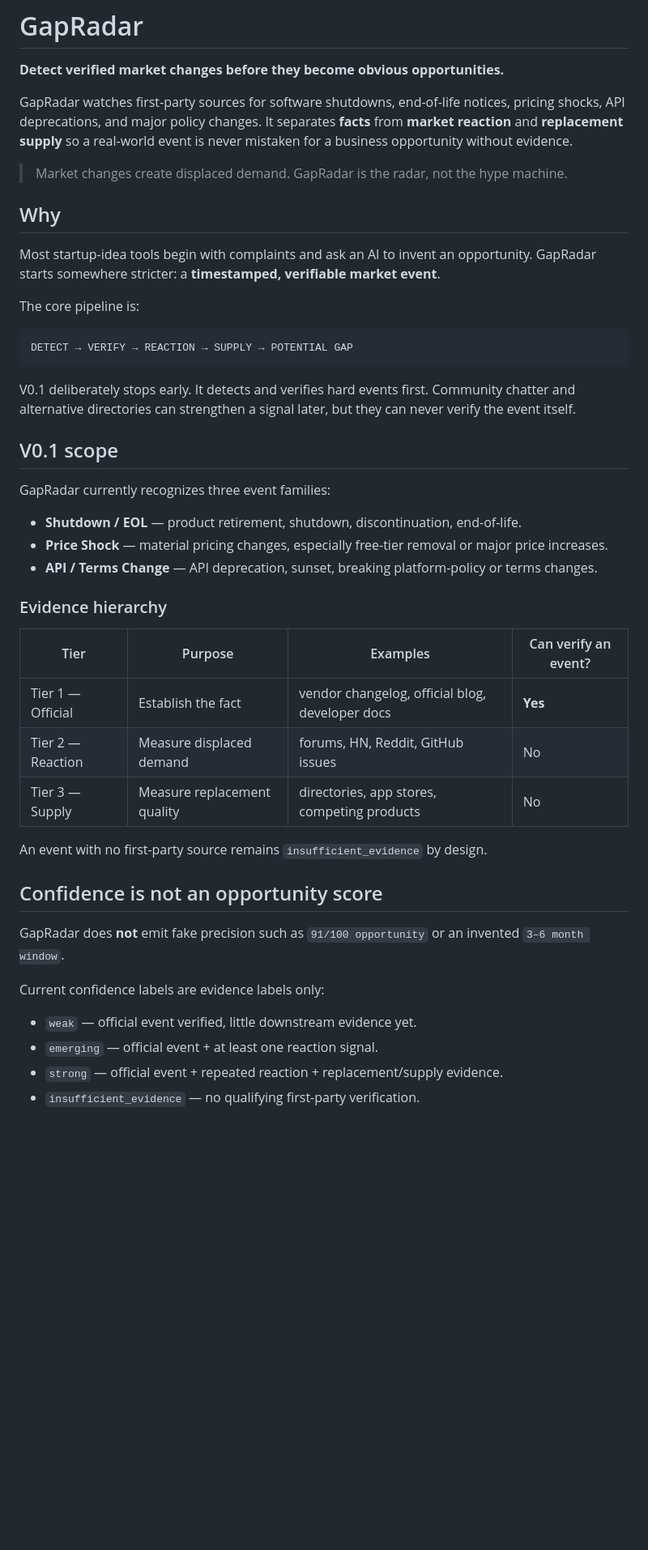
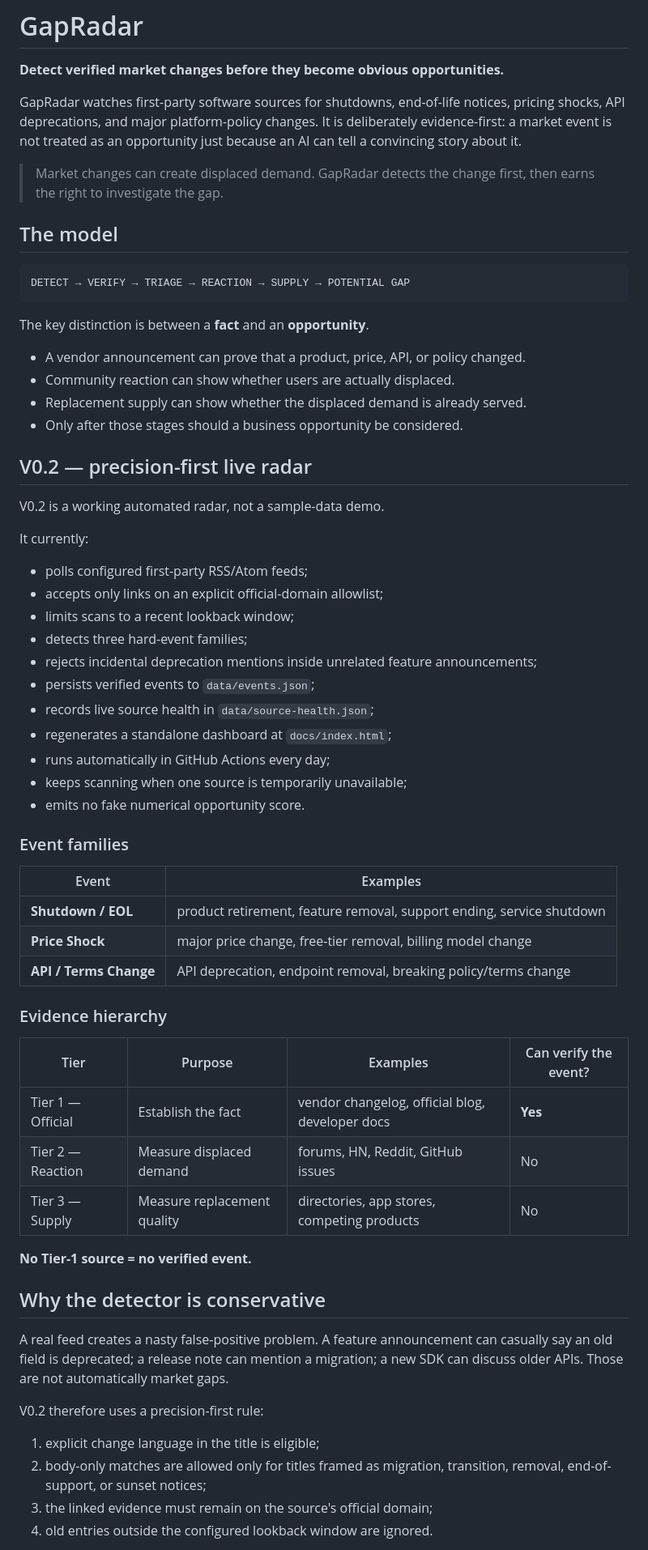
Before and after one commit to AmazingKimi/GapRadar, a Markdown page: README.md, the part around one of its changes. Shown at 81% size. GitHub-like rendering; blank space fills up the shorter version.

````diff
--- a/README.md
+++ b/README.md
@@ -2,48 +2,67 @@
 
 **Detect verified market changes before they become obvious opportunities.**
 
-GapRadar watches first-party sources for software shutdowns, end-of-life notices, pricing shocks, API deprecations, and major policy changes. It separates **facts** from **market reaction** and **replacement supply** so a real-world event is never mistaken for a business opportunity without evidence.
+GapRadar watches first-party software sources for shutdowns, end-of-life notices, pricing shocks, API deprecations, and major platform-policy changes. It is deliberately evidence-first: a market event is not treated as an opportunity just because an AI can tell a convincing story about it.
 
-> Market changes create displaced demand. GapRadar is the radar, not the hype machine.
+> Market changes can create displaced demand. GapRadar detects the change first, then earns the right to investigate the gap.
 
-## Why
-
-Most startup-idea tools begin with complaints and ask an AI to invent an opportunity. GapRadar starts somewhere stricter: a **timestamped, verifiable market event**.
-
-The core pipeline is:
+## The model
 
 ```text
-DETECT → VERIFY → REACTION → SUPPLY → POTENTIAL GAP
+DETECT → VERIFY → TRIAGE → REACTION → SUPPLY → POTENTIAL GAP
 ```
 
-V0.1 deliberately stops early. It detects and verifies hard events first. Community chatter and alternative directories can strengthen a signal later, but they can never verify the event itself.
+The key distinction is between a **fact** and an **opportunity**.
 
-## V0.1 scope
+- A vendor announcement can prove that a product, price, API, or policy changed.
+- Community reaction can show whether users are actually displaced.
+- Replacement supply can show whether the displaced demand is already served.
+- Only after those stages should a business opportunity be considered.
 
-GapRadar currently recognizes three event families:
+## V0.2 — precision-first live radar
 
-- **Shutdown / EOL** — product retirement, shutdown, discontinuation, end-of-life.
-- **Price Shock** — material pricing changes, especially free-tier removal or major price increases.
-- **API / Terms Change** — API deprecation, sunset, breaking platform-policy or terms changes.
+V0.2 is a working automated radar, not a sample-data demo.
+
+It currently:
+
+- polls configured first-party RSS/Atom feeds;
+- accepts only links on an explicit official-domain allowlist;
+- limits scans to a recent lookback window;
+- detects three hard-event families;
+- rejects incidental deprecation mentions inside unrelated feature announcements;
+- persists verified events to `data/events.json`;
+- records live source health in `data/source-health.json`;
+- regenerates a standalone dashboard at `docs/index.html`;
+- runs automatically in GitHub Actions every day;
+- keeps scanning when one source is temporarily unavailable;
+- emits no fake numerical opportunity score.
+
+### Event families
+
+| Event | Examples |
+| --- | --- |
+| **Shutdown / EOL** | product retirement, feature removal, support ending, service shutdown |
+| **Price Shock** | major price change, free-tier removal, billing model change |
+| **API / Terms Change** | API deprecation, endpoint removal, breaking policy/terms change |
 
 ### Evidence hierarchy
 
-| Tier | Purpose | Examples | Can verify an event? |
+| Tier | Purpose | Examples | Can verify the event? |
 | --- | --- | --- | --- |
 | Tier 1 — Official | Establish the fact | vendor changelog, official blog, developer docs | **Yes** |
 | Tier 2 — Reaction | Measure displaced demand | forums, HN, Reddit, GitHub issues | No |
 | Tier 3 — Supply | Measure replacement quality | directories, app stores, competing products | No |
 
-An event with no first-party source remains `insufficient_evidence` by design.
+**No Tier-1 source = no verified event.**
 
-## Confidence is not an opportunity score
+## Why the detector is conservative
 
-GapRadar does **not** emit fake precision such as `91/100 opportunity` or an invented `3–6 month window`.
+A real feed creates a nasty false-positive problem. A feature announcement can casually say an old field is deprecated; a release note can mention a migration; a new SDK can discuss older APIs. Those are not automatically market gaps.
 
-Current confidence labels are evidence labels only:
+V0.2 therefore uses a precision-first rule:
 
-- `weak` — official event verified, little downstream evidence yet.
-- `emerging` — official event + at least one reaction signal.
-- `strong` — official event + repeated reaction + replacement/supply evidence.
-- `insufficient_evidence` — no qualifying first-party verification.
+1. explicit change language in the title is eligible;
+2. body-only matches are allowed only for titles framed as migration, transition, removal, end-of-support, or sunset notices;
+3. the linked evidence must remain on the source's official domain;
+4. old entries outside the configured lookback window are ignored.
 
````
Also changed, not shown: other parts of README.md (+56 -35 lines).
